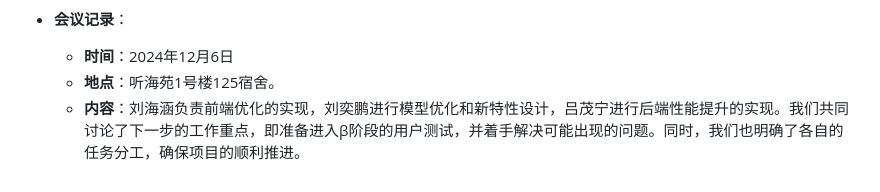
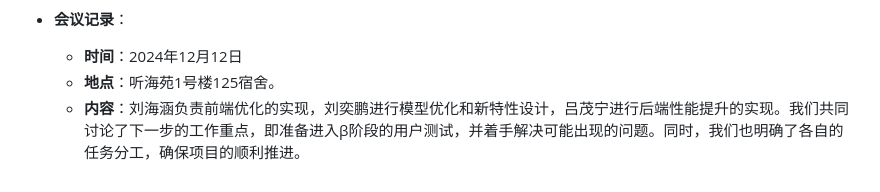
Before and after one commit to moon0rsun/Project-SoftWare, a Markdown page: 会议日志记录/Beta-01.md, the part around the change. Drawn GitHub-style.

Commit message:
Update Beta-01.md
会议总结

```diff
--- a/会议日志记录/Beta-01.md
+++ b/会议日志记录/Beta-01.md
@@ -166,6 +166,6 @@
 
   ![alt text](../images/9829c2ef72c091e6d760d1b54191dce.jpg)
 - **会议记录**：
-  - **时间**：2024年12月6日
+  - **时间**：2024年12月12日
   - **地点**：听海苑1号楼125宿舍。
   - **内容**：刘海涵负责前端优化的实现，刘奕鹏进行模型优化和新特性设计，吕茂宁进行后端性能提升的实现。我们共同讨论了下一步的工作重点，即准备进入β阶段的用户测试，并着手解决可能出现的问题。同时，我们也明确了各自的任务分工，确保项目的顺利推进。
```
